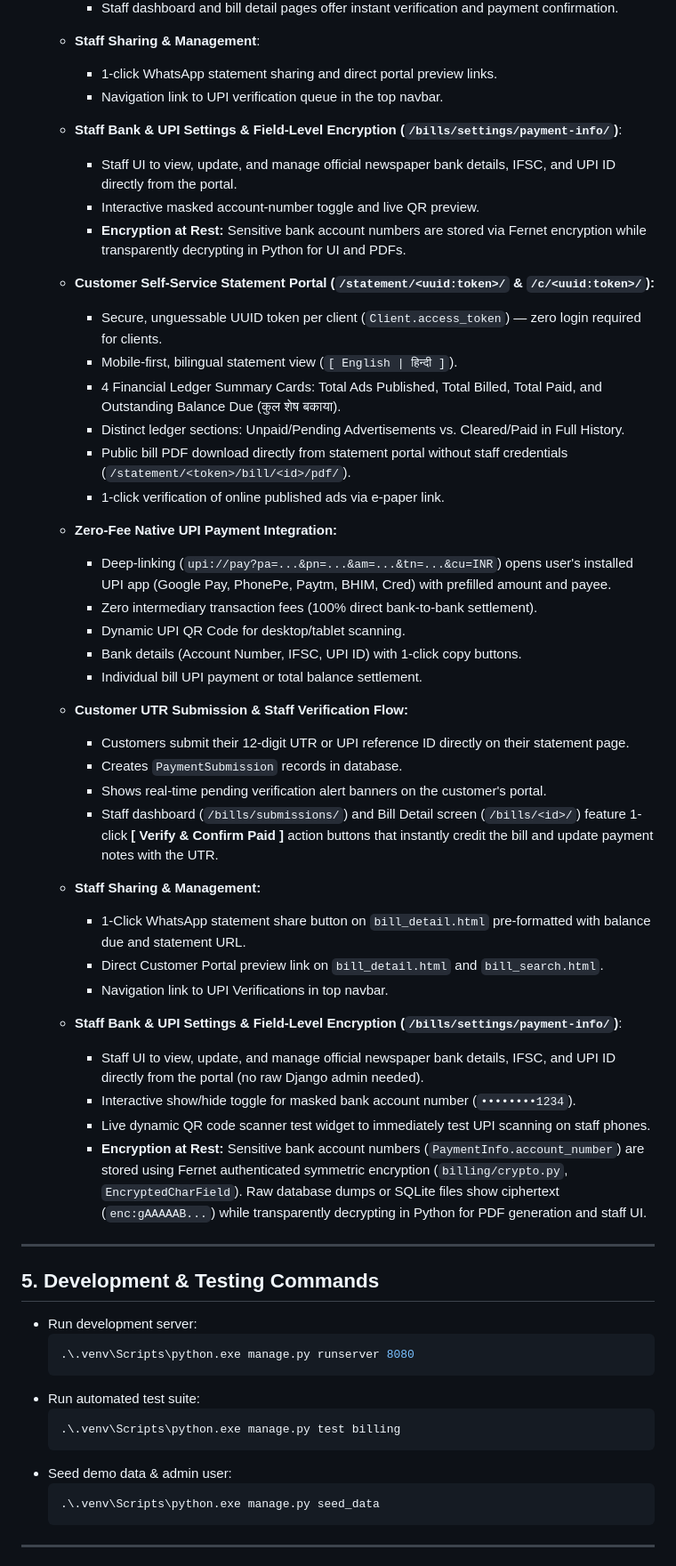
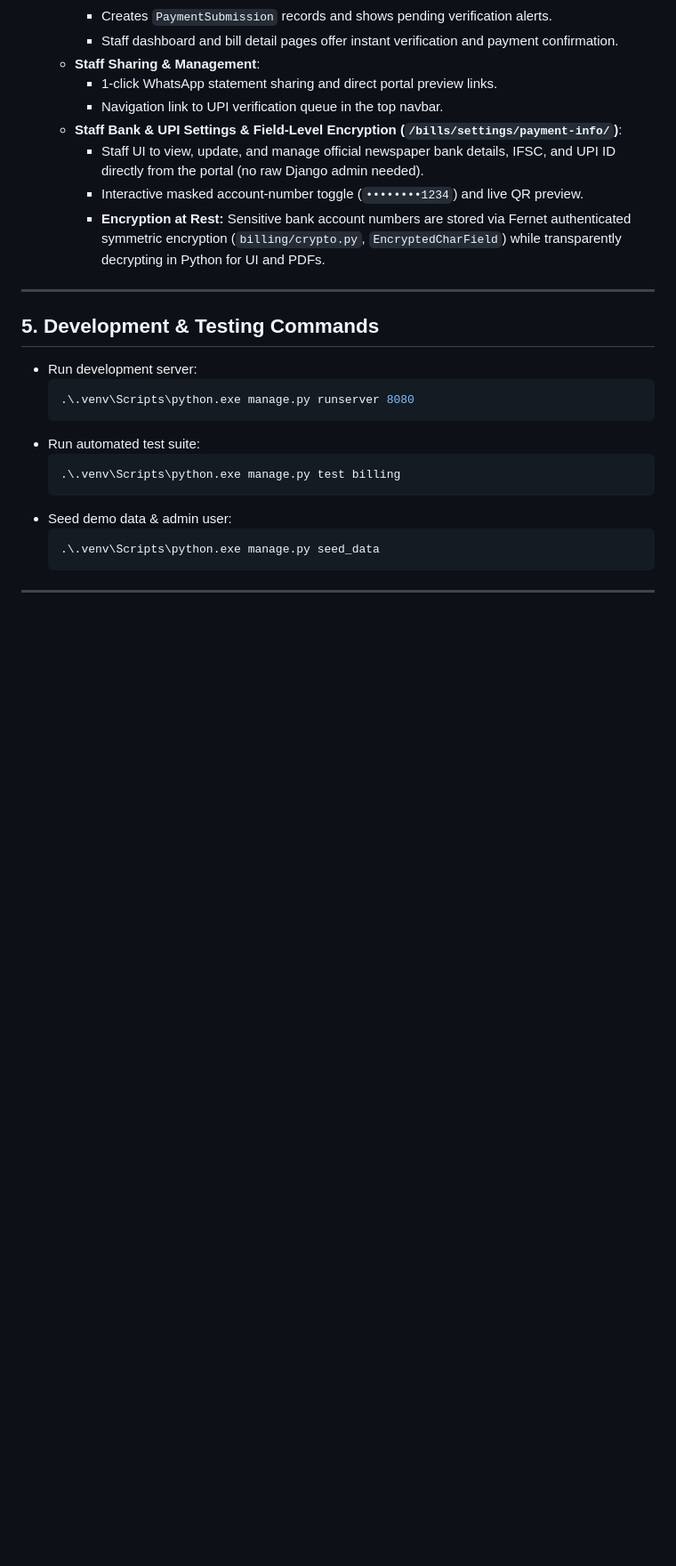
Before and after one commit to omtiwari17/vishwaguru-billing, a Markdown page: GEMINI.md, the part around one of its changes. Shown at 89% size. Drawn GitHub-style; blank space fills up the shorter version.

Commit message:
docs: update GEMINI.md guidelines and status on main

```diff
--- a/GEMINI.md
+++ b/GEMINI.md
@@ -123,38 +123,9 @@
     - 1-click WhatsApp statement sharing and direct portal preview links.
     - Navigation link to UPI verification queue in the top navbar.
   - **Staff Bank & UPI Settings & Field-Level Encryption (`/bills/settings/payment-info/`)**:
-    - Staff UI to view, update, and manage official newspaper bank details, IFSC, and UPI ID directly from the portal.
-    - Interactive masked account-number toggle and live QR preview.
-    - **Encryption at Rest:** Sensitive bank account numbers are stored via Fernet encryption while transparently decrypting in Python for UI and PDFs.
-
-  - **Customer Self-Service Statement Portal (`/statement/<uuid:token>/` & `/c/<uuid:token>/`):**
-    - Secure, unguessable UUID token per client (`Client.access_token`) — zero login required for clients.
-    - Mobile-first, bilingual statement view (`[ English | हिन्दी ]`).
-    - 4 Financial Ledger Summary Cards: Total Ads Published, Total Billed, Total Paid, and Outstanding Balance Due (कुल शेष बकाया).
-    - Distinct ledger sections: Unpaid/Pending Advertisements vs. Cleared/Paid in Full History.
-    - Public bill PDF download directly from statement portal without staff credentials (`/statement/<token>/bill/<id>/pdf/`).
-    - 1-click verification of online published ads via e-paper link.
-  - **Zero-Fee Native UPI Payment Integration:**
-    - Deep-linking (`upi://pay?pa=...&pn=...&am=...&tn=...&cu=INR`) opens user's installed UPI app (Google Pay, PhonePe, Paytm, BHIM, Cred) with prefilled amount and payee.
-    - Zero intermediary transaction fees (100% direct bank-to-bank settlement).
-    - Dynamic UPI QR Code for desktop/tablet scanning.
-    - Bank details (Account Number, IFSC, UPI ID) with 1-click copy buttons.
-    - Individual bill UPI payment or total balance settlement.
-  - **Customer UTR Submission & Staff Verification Flow:**
-    - Customers submit their 12-digit UTR or UPI reference ID directly on their statement page.
-    - Creates `PaymentSubmission` records in database.
-    - Shows real-time pending verification alert banners on the customer's portal.
-    - Staff dashboard (`/bills/submissions/`) and Bill Detail screen (`/bills/<id>/`) feature 1-click **[ Verify & Confirm Paid ]** action buttons that instantly credit the bill and update payment notes with the UTR.
-  - **Staff Sharing & Management:**
-    - 1-Click WhatsApp statement share button on `bill_detail.html` pre-formatted with balance due and statement URL.
-    - Direct Customer Portal preview link on `bill_detail.html` and `bill_search.html`.
-    - Navigation link to UPI Verifications in top navbar.
-  - **Staff Bank & UPI Settings & Field-Level Encryption (`/bills/settings/payment-info/`)**:
     - Staff UI to view, update, and manage official newspaper bank details, IFSC, and UPI ID directly from the portal (no raw Django admin needed).
-    - Interactive show/hide toggle for masked bank account number (`••••••••1234`).
-    - Live dynamic QR code scanner test widget to immediately test UPI scanning on staff phones.
-    - **Encryption at Rest:** Sensitive bank account numbers (`PaymentInfo.account_number`) are stored using Fernet authenticated symmetric encryption (`billing/crypto.py`, `EncryptedCharField`). Raw database dumps or SQLite files show ciphertext (`enc:gAAAAAB...`) while transparently decrypting in Python for PDF generation and staff UI.
-
+    - Interactive masked account-number toggle (`••••••••1234`) and live QR preview.
+    - **Encryption at Rest:** Sensitive bank account numbers are stored via Fernet authenticated symmetric encryption (`billing/crypto.py`, `EncryptedCharField`) while transparently decrypting in Python for UI and PDFs.
 
 ---
 
```
Also changed, not shown: other parts of GEMINI.md (+5 -27 lines).
